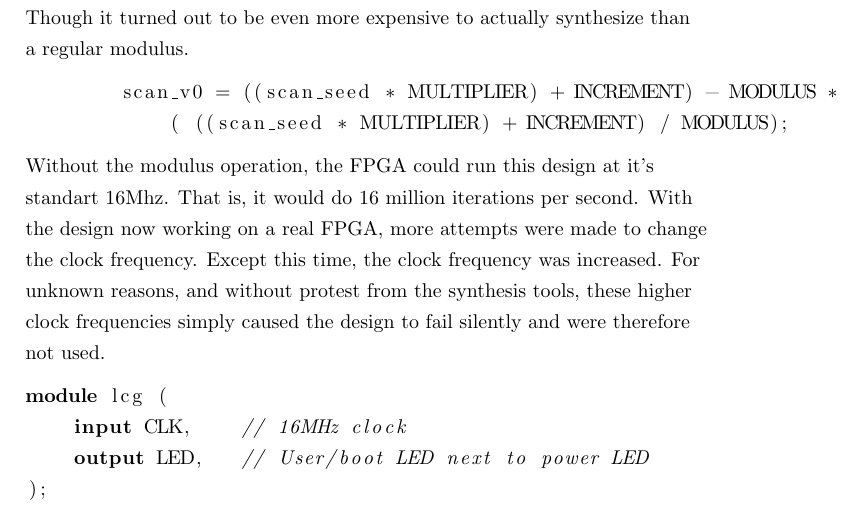
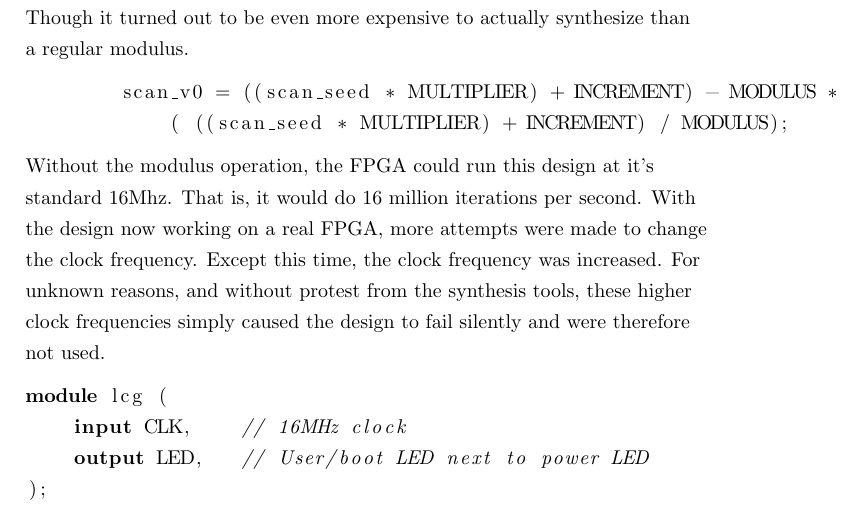
Before and after one commit to stoand/thesis-guessrandom, a LaTeX document (paper/guessrandom.tex): part of page 50 of 55, cut so that both start at the same text. Compiled offline with pdfLaTeX.

Commit message:
paper: correction "standart"

```diff
--- a/paper/guessrandom.tex
+++ b/paper/guessrandom.tex
@@ -1943,7 +1943,7 @@ int main() {
 
 
     Without the modulus operation, the FPGA could run this design at it's
-    standart 16Mhz. That is, it would do 16 million iterations per second.
+    standard 16Mhz. That is, it would do 16 million iterations per second.
     With the design now working on a real FPGA, more attempts were made
     to change the clock frequency. Except this time,
     the clock frequency was increased.
```
